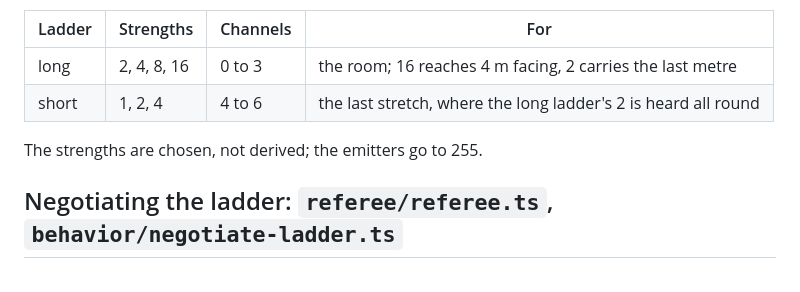
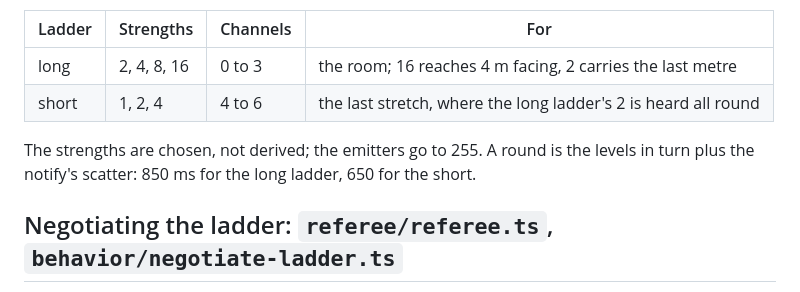
Before and after one commit to octets-eu/bolt, a Markdown page: docs/recipes.md, the part around the change. Rendered like a GitHub page.

Commit message:
recipes: the round lengths, 850 ms for the long ladder and 650 for the short, the levels in turn plus the notify's scatter, from the code's roundMs.

```diff
--- a/docs/recipes.md
+++ b/docs/recipes.md
@@ -13,7 +13,7 @@ Two ladders, on channels of their own, so a frame names its ladder and its level
 | long | 2, 4, 8, 16 | 0 to 3 | the room; 16 reaches 4 m facing, 2 carries the last metre |
 | short | 1, 2, 4 | 4 to 6 | the last stretch, where the long ladder's 2 is heard all round |
 
-The strengths are chosen, not derived; the emitters go to 255.
+The strengths are chosen, not derived; the emitters go to 255. A round is the levels in turn plus the notify's scatter: 850 ms for the long ladder, 650 for the short.
 
 ## Negotiating the ladder: `referee/referee.ts`, `behavior/negotiate-ladder.ts`
 
```
